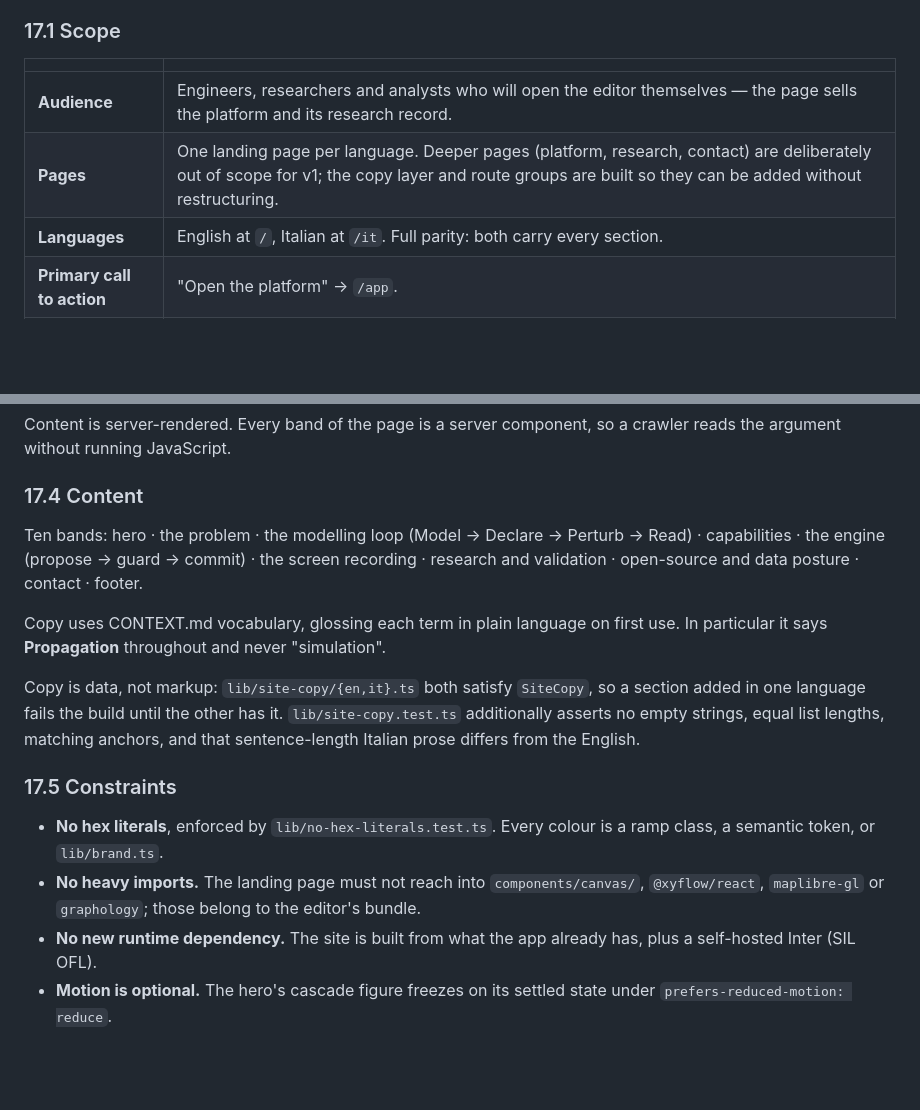
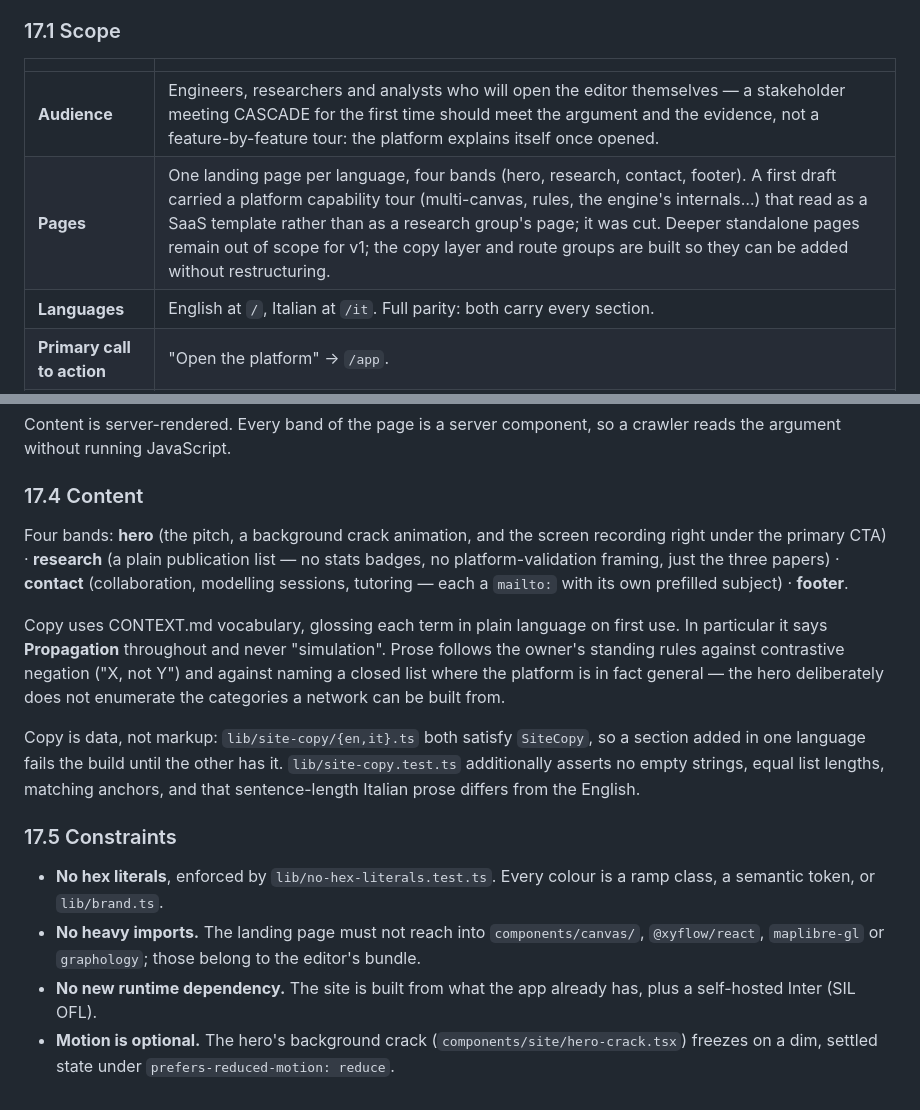
Before and after one commit to cascade-platform-org/CASCADE, a Markdown page: docs/project/requirements.md, 2 parts joined by grey strips. Drawn GitHub-style; blank space fills up the shorter version.

```diff
--- a/docs/project/requirements.md
+++ b/docs/project/requirements.md
@@ -936,8 +936,8 @@ CLAUDE.md §9 and ADR-0015 cite.
 
 | | |
 |---|---|
-| **Audience** | Engineers, researchers and analysts who will open the editor themselves — the page sells the platform and its research record. |
-| **Pages** | One landing page per language. Deeper pages (platform, research, contact) are deliberately out of scope for v1; the copy layer and route groups are built so they can be added without restructuring. |
+| **Audience** | Engineers, researchers and analysts who will open the editor themselves — a stakeholder meeting CASCADE for the first time should meet the argument and the evidence, not a feature-by-feature tour: the platform explains itself once opened. |
+| **Pages** | One landing page per language, four bands (hero, research, contact, footer). A first draft carried a platform capability tour (multi-canvas, rules, the engine's internals…) that read as a SaaS template rather than as a research group's page; it was cut. Deeper standalone pages remain out of scope for v1; the copy layer and route groups are built so they can be added without restructuring. |
 | **Languages** | English at `/`, Italian at `/it`. Full parity: both carry every section. |
 | **Primary call to action** | "Open the platform" → `/app`. |
 | **Contact** | `mailto:` with a prefilled subject, one per enquiry kind (research collaboration, modelling session, tutoring). **No contact form**, so the website processes no personal data and `privacy-and-data-protection.md` continues to describe the deployment completely. |
@@ -968,13 +968,18 @@ crawler reads the argument without running JavaScript.
 
 ### 17.4 Content
 
-Ten bands: hero · the problem · the modelling loop (Model → Declare → Perturb →
-Read) · capabilities · the engine (propose → guard → commit) · the screen
-recording · research and validation · open-source and data posture · contact ·
-footer.
+Four bands: **hero** (the pitch, a background crack animation, and the screen
+recording right under the primary CTA) · **research** (a plain publication
+list — no stats badges, no platform-validation framing, just the three papers)
+· **contact** (collaboration, modelling sessions, tutoring — each a `mailto:`
+with its own prefilled subject) · **footer**.
 
 Copy uses CONTEXT.md vocabulary, glossing each term in plain language on first
 use. In particular it says **Propagation** throughout and never "simulation".
+Prose follows the owner's standing rules against contrastive negation ("X, not
+Y") and against naming a closed list where the platform is in fact general —
+the hero deliberately does not enumerate the categories a network can be built
+from.
 
 Copy is data, not markup: `lib/site-copy/{en,it}.ts` both satisfy `SiteCopy`,
 so a section added in one language fails the build until the other has it.
@@ -991,5 +996,5 @@ the English.
   belong to the editor's bundle.
 - **No new runtime dependency.** The site is built from what the app already has,
   plus a self-hosted Inter (SIL OFL).
-- **Motion is optional.** The hero's cascade figure freezes on its settled state
-  under `prefers-reduced-motion: reduce`.
+- **Motion is optional.** The hero's background crack (`components/site/hero-crack.tsx`)
+  freezes on a dim, settled state under `prefers-reduced-motion: reduce`.
```
Also changed, not shown: docs/brand.md (+12 -11 lines).
